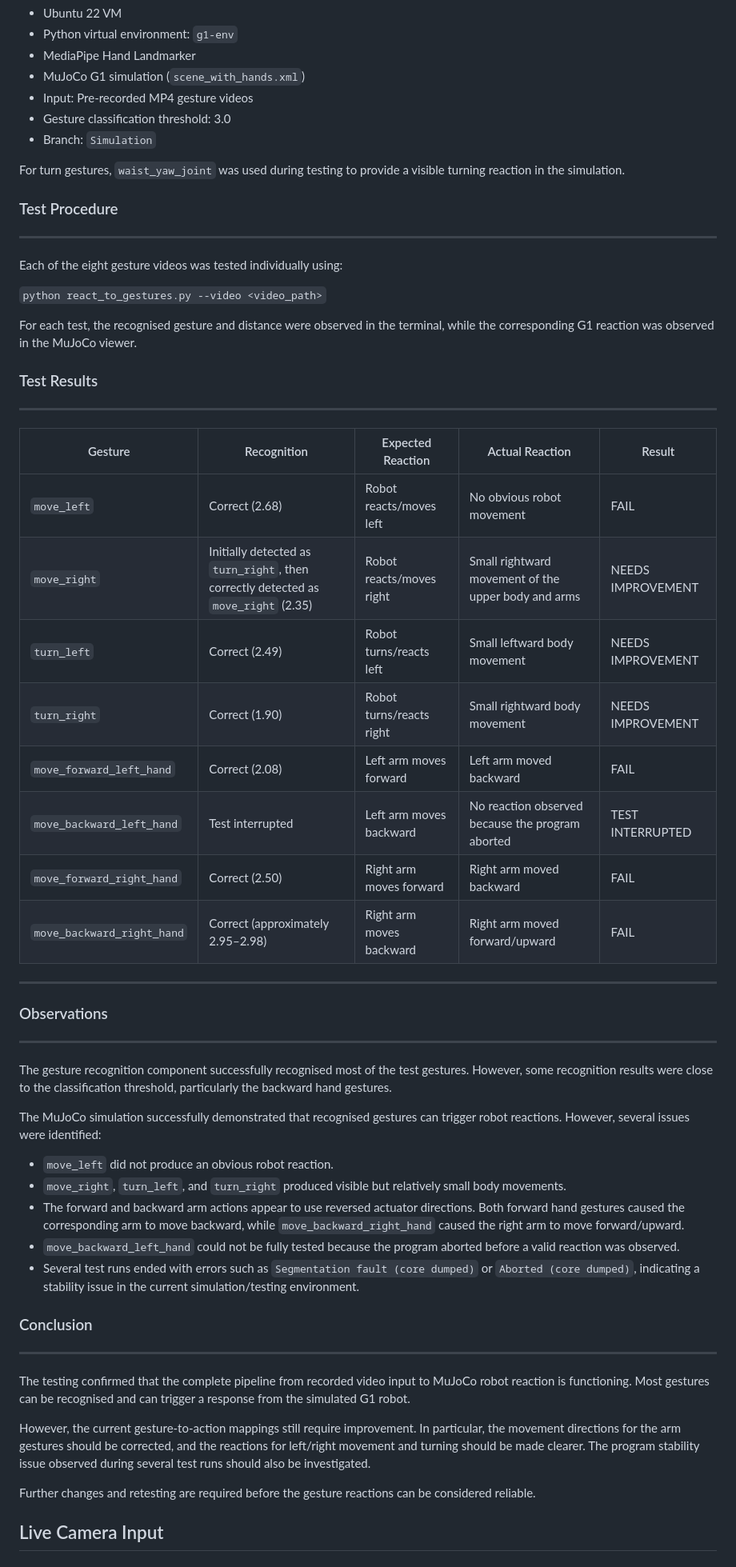
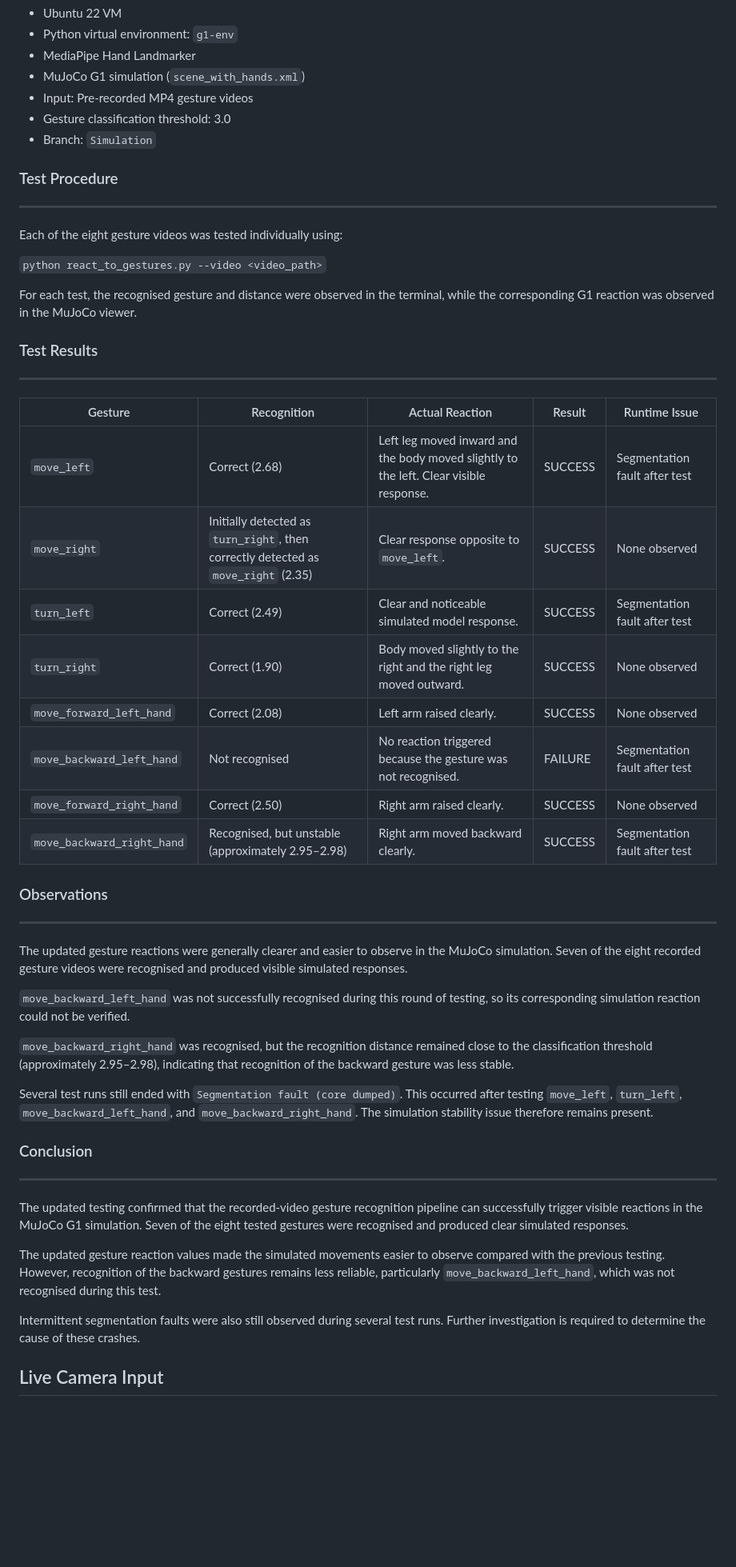
Before and after one commit to A5troGaze/CITS3200_Project, a Markdown page: gesture_recognition/Testing Documentation/GESTURE_TESTING_02_REACTION.md, the part around one of its changes. Shown at 80% size. GitHub-like rendering; blank space fills up the shorter version.

Commit message:
Update gesture reaction video testing results

```diff
--- a/gesture_recognition/Testing Documentation/GESTURE_TESTING_02_REACTION.md
+++ b/gesture_recognition/Testing Documentation/GESTURE_TESTING_02_REACTION.md
@@ -20,7 +21,6 @@ MP4 video → Gesture Recognition → Gesture Action Mapping → MuJoCo G1 React
 - Gesture classification threshold: 3.0
 - Branch: `Simulation`
 
-For turn gestures, `waist_yaw_joint` was used during testing to provide a visible turning reaction in the simulation.
 
 ### Test Procedure
 ---
@@ -33,36 +33,36 @@ For each test, the recognised gesture and distance were observed in the terminal
 
 ### Test Results
 ---
-| Gesture | Recognition | Expected Reaction | Actual Reaction | Result |
+| Gesture | Recognition | Actual Reaction | Result | Runtime Issue |
 |---|---|---|---|---|
-| `move_left` | Correct (2.68) | Robot reacts/moves left | No obvious robot movement | FAIL |
-| `move_right` | Initially detected as `turn_right`, then correctly detected as `move_right` (2.35) | Robot reacts/moves right | Small rightward movement of the upper body and arms | NEEDS IMPROVEMENT |
-| `turn_left` | Correct (2.49) | Robot turns/reacts left | Small leftward body movement | NEEDS IMPROVEMENT |
-| `turn_right` | Correct (1.90) | Robot turns/reacts right | Small rightward body movement | NEEDS IMPROVEMENT |
-| `move_forward_left_hand` | Correct (2.08) | Left arm moves forward | Left arm moved backward | FAIL |
-| `move_backward_left_hand` | Test interrupted | Left arm moves backward | No reaction observed because the program aborted | TEST INTERRUPTED |
-| `move_forward_right_hand` | Correct (2.50) | Right arm moves forward | Right arm moved backward | FAIL |
-| `move_backward_right_hand` | Correct (approximately 2.95–2.98) | Right arm moves backward | Right arm moved forward/upward | FAIL |
----
+| `move_left` | Correct (2.68) | Left leg moved inward and the body moved slightly to the left. Clear visible response. | SUCCESS | Segmentation fault after test |
+| `move_right` | Initially detected as `turn_right`, then correctly detected as `move_right` (2.35) | Clear response opposite to `move_left`. | SUCCESS | None observed |
+| `turn_left` | Correct (2.49) | Clear and noticeable simulated model response. | SUCCESS | Segmentation fault after test |
+| `turn_right` | Correct (1.90) | Body moved slightly to the right and the right leg moved outward. | SUCCESS | None observed |
+| `move_forward_left_hand` | Correct (2.08) | Left arm raised clearly. | SUCCESS | None observed |
+| `move_backward_left_hand` | Not recognised | No reaction triggered because the gesture was not recognised. | FAILURE | Segmentation fault after test |
+| `move_forward_right_hand` | Correct (2.50) | Right arm raised clearly. | SUCCESS | None observed |
+| `move_backward_right_hand` | Recognised, but unstable (approximately 2.95–2.98) | Right arm moved backward clearly. | SUCCESS | Segmentation fault after test |
+
+
 ### Observations
 ---
-The gesture recognition component successfully recognised most of the test gestures. However, some recognition results were close to the classification threshold, particularly the backward hand gestures.
+The updated gesture reactions were generally clearer and easier to observe in the MuJoCo simulation. Seven of the eight recorded gesture videos were recognised and produced visible simulated responses.
 
-The MuJoCo simulation successfully demonstrated that recognised gestures can trigger robot reactions. However, several issues were identified:
+`move_backward_left_hand` was not successfully recognised during this round of testing, so its corresponding simulation reaction could not be verified.
 
-- `move_left` did not produce an obvious robot reaction.
-- `move_right`, `turn_left`, and `turn_right` produced visible but relatively small body movements.
-- The forward and backward arm actions appear to use reversed actuator directions. Both forward hand gestures caused the corresponding arm to move backward, while `move_backward_right_hand` caused the right arm to move forward/upward.
-- `move_backward_left_hand` could not be fully tested because the program aborted before a valid reaction was observed.
-- Several test runs ended with errors such as `Segmentation fault (core dumped)` or `Aborted (core dumped)`, indicating a stability issue in the current simulation/testing environment.
+`move_backward_right_hand` was recognised, but the recognition distance remained close to the classification threshold (approximately 2.95–2.98), indicating that recognition of the backward gesture was less stable.
+
+Several test runs still ended with `Segmentation fault (core dumped)`. This occurred after testing `move_left`, `turn_left`, `move_backward_left_hand`, and `move_backward_right_hand`. The simulation stability issue therefore remains present.
+
 
 ### Conclusion
 ---
-The testing confirmed that the complete pipeline from recorded video input to MuJoCo robot reaction is functioning. Most gestures can be recognised and can trigger a response from the simulated G1 robot.
+The updated testing confirmed that the recorded-video gesture recognition pipeline can successfully trigger visible reactions in the MuJoCo G1 simulation. Seven of the eight tested gestures were recognised and produced clear simulated responses.
 
-However, the current gesture-to-action mappings still require improvement. In particular, the movement directions for the arm gestures should be corrected, and the reactions for left/right movement and turning should be made clearer. The program stability issue observed during several test runs should also be investigated.
+The updated gesture reaction values made the simulated movements easier to observe compared with the previous testing. However, recognition of the backward gestures remains less reliable, particularly `move_backward_left_hand`, which was not recognised during this test.
 
-Further changes and retesting are required before the gesture reactions can be considered reliable.
+Intermittent segmentation faults were also still observed during several test runs. Further investigation is required to determine the cause of these crashes.
 
 
 
```
Also changed, not shown: other parts of gesture_recognition/Testing Documentation/GESTURE_TESTING_02_REACTION.md (+2 -1 lines).
